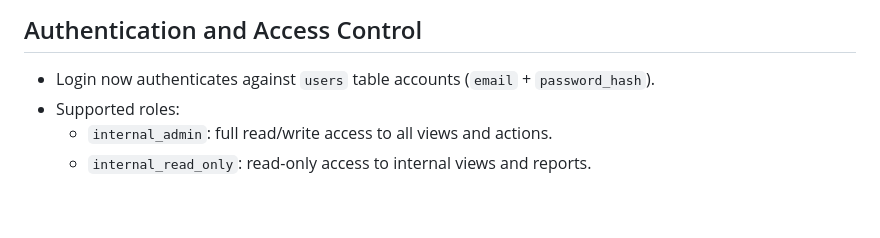
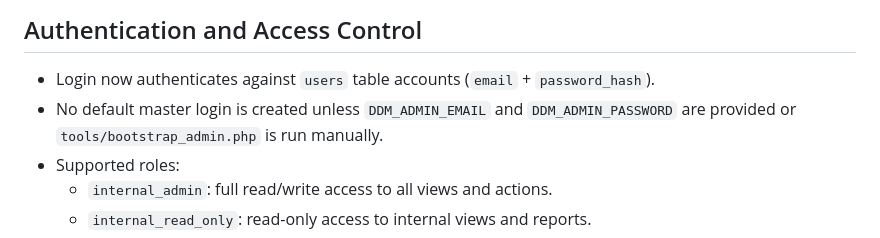
Before and after one commit to jimatdiablo/distributor-deal-manager, a Markdown page: CRUD_BEHAVIOR.md, the part around the change. GitHub-like rendering; blank space fills up the shorter version.

```diff
--- a/CRUD_BEHAVIOR.md
+++ b/CRUD_BEHAVIOR.md
@@ -108,6 +108,7 @@ This document summarizes current CRUD behavior and key business rules.
 ## Authentication and Access Control
 
 - Login now authenticates against `users` table accounts (`email` + `password_hash`).
+- No default master login is created unless `DDM_ADMIN_EMAIL` and `DDM_ADMIN_PASSWORD` are provided or `tools/bootstrap_admin.php` is run manually.
 - Supported roles:
   - `internal_admin`: full read/write access to all views and actions.
   - `internal_read_only`: read-only access to internal views and reports.
```
Also changed, not shown: README.md (+2 -2 lines).
